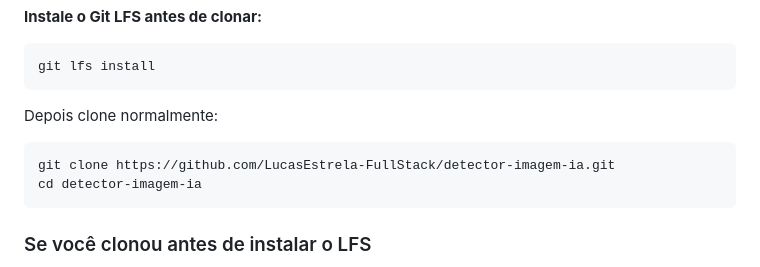
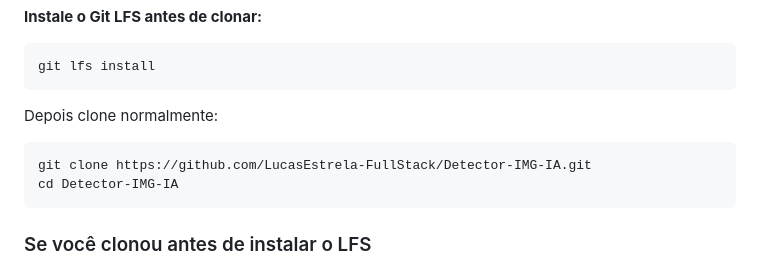
Before and after one commit to LucasEstrela-FullStack/Detector-IMG-IA, a Markdown page: GUIA-INSTALACAO.md, the part around the change. Rendered like a GitHub page.

Commit message:
docs: atualiza os links para o novo nome do repositório

````diff
--- a/GUIA-INSTALACAO.md
+++ b/GUIA-INSTALACAO.md
@@ -42,8 +42,8 @@ git lfs install
 Depois clone normalmente:
 
 ```bash
-git clone https://github.com/LucasEstrela-FullStack/detector-imagem-ia.git
-cd detector-imagem-ia
+git clone https://github.com/LucasEstrela-FullStack/Detector-IMG-IA.git
+cd Detector-IMG-IA
 ```
 
 ### Se você clonou antes de instalar o LFS
````
Also changed, not shown: README.md (+1 -1 lines).
